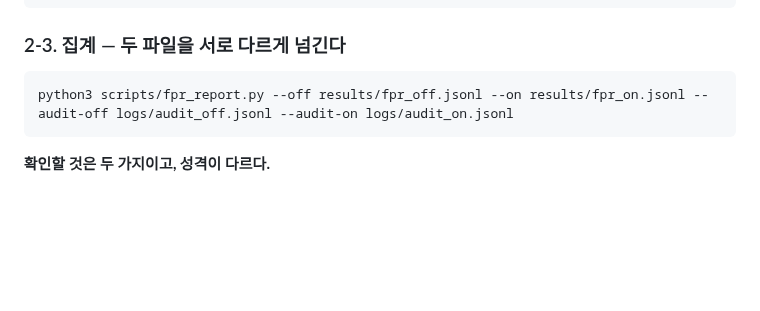
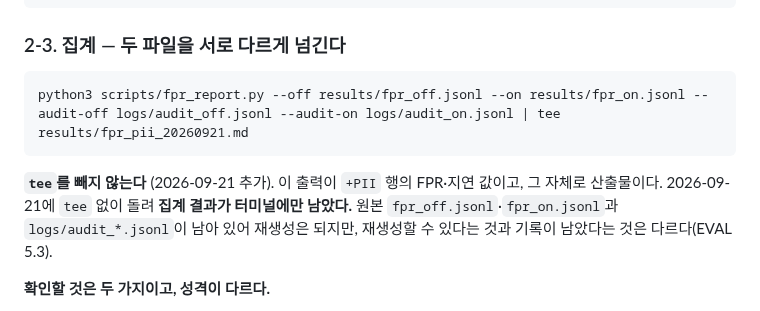
Before and after one commit to hongjinkong/llm-security-gateway, a Markdown page: docs/RUNBOOK_GPU.md, the part around the change. GitHub-like rendering; blank space fills up the shorter version.

Commit message:
런북 2-3에 tee 추가: fpr_report 출력이 +PII 행의 FPR·지연 값인데 tee가 없어 9/21 실행분이 터미널에만 남았다. results/fpr_pii_20260921.md로 남기고, 재생성 가능한 것과 기록이 남은 것은 다르다(EVAL 5.3)는 근거를 본문에 적음. 빚 5(encoding, existence 판정기) 절차는 이번에 넣지 않는다 — 런북은 D-060 세 팔 기준으로 유지하고, 다음 런이 정해질 때 그 런 기준으로 다시 쓴다
Co-Authored-By: Claude Opus 5 <noreply@anthropic.com>
Claude-Session: https://claude.ai/code/session_01GkF4rJmei1bpNWFdjdpfv8

````diff
--- a/docs/RUNBOOK_GPU.md
+++ b/docs/RUNBOOK_GPU.md
@@ -178,8 +178,13 @@ docker exec llm-gateway sh -c 'mv /logs/gateway.jsonl /logs/audit_on.jsonl'
 ### 2-3. 집계 — 두 파일을 **서로 다르게** 넘긴다
 
 ```
-python3 scripts/fpr_report.py --off results/fpr_off.jsonl --on results/fpr_on.jsonl --audit-off logs/audit_off.jsonl --audit-on logs/audit_on.jsonl
+python3 scripts/fpr_report.py --off results/fpr_off.jsonl --on results/fpr_on.jsonl --audit-off logs/audit_off.jsonl --audit-on logs/audit_on.jsonl | tee results/fpr_pii_20260921.md
 ```
+
+**`tee`를 빼지 않는다** (2026-09-21 추가). 이 출력이 `+PII` 행의 FPR·지연 값이고,
+그 자체로 산출물이다. 2026-09-21에 `tee` 없이 돌려 **집계 결과가 터미널에만 남았다.**
+원본 `fpr_off.jsonl`·`fpr_on.jsonl`과 `logs/audit_*.jsonl`이 남아 있어 재생성은
+되지만, 재생성할 수 있다는 것과 기록이 남았다는 것은 다르다(EVAL 5.3).
 
 **확인할 것은 두 가지이고, 성격이 다르다.**
 
````
